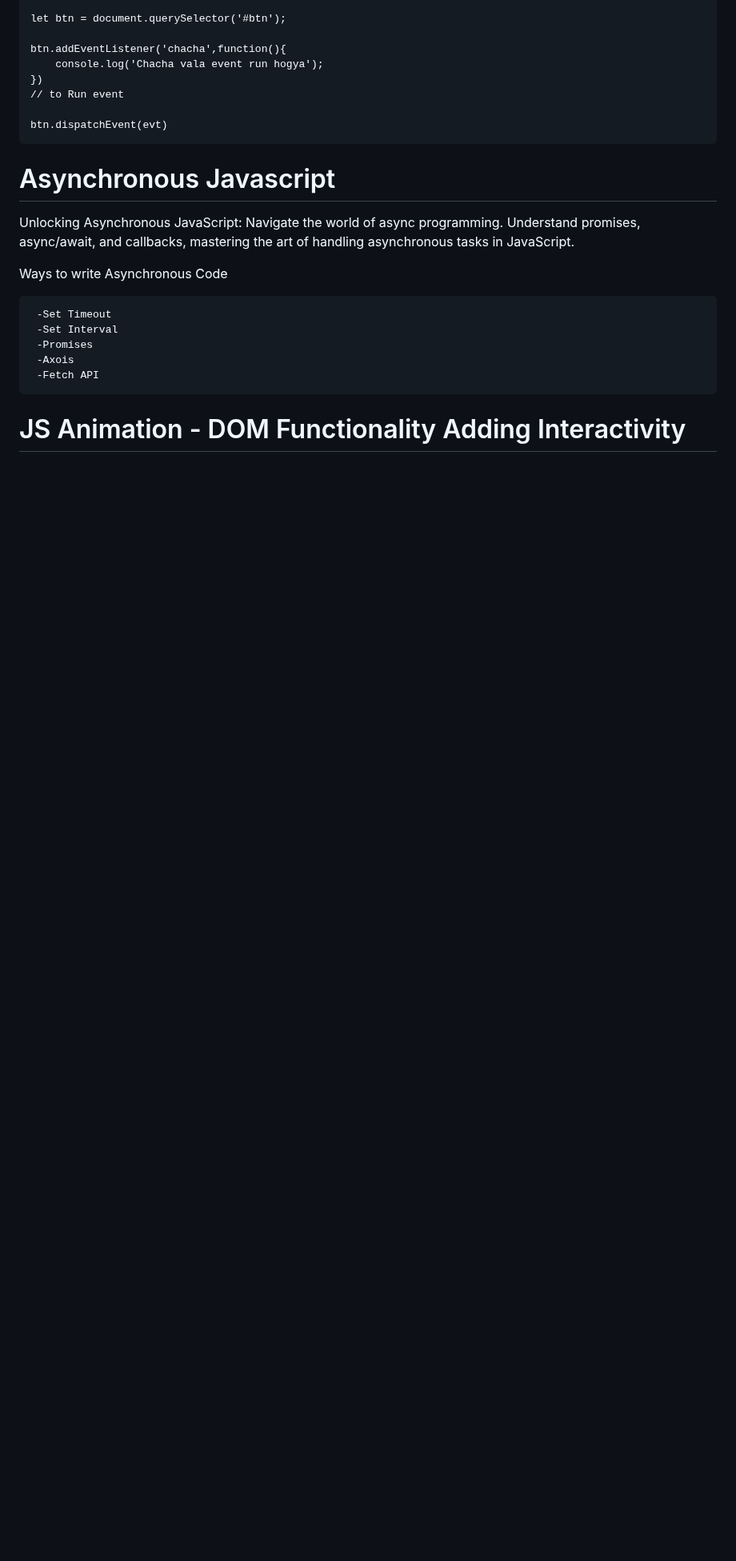
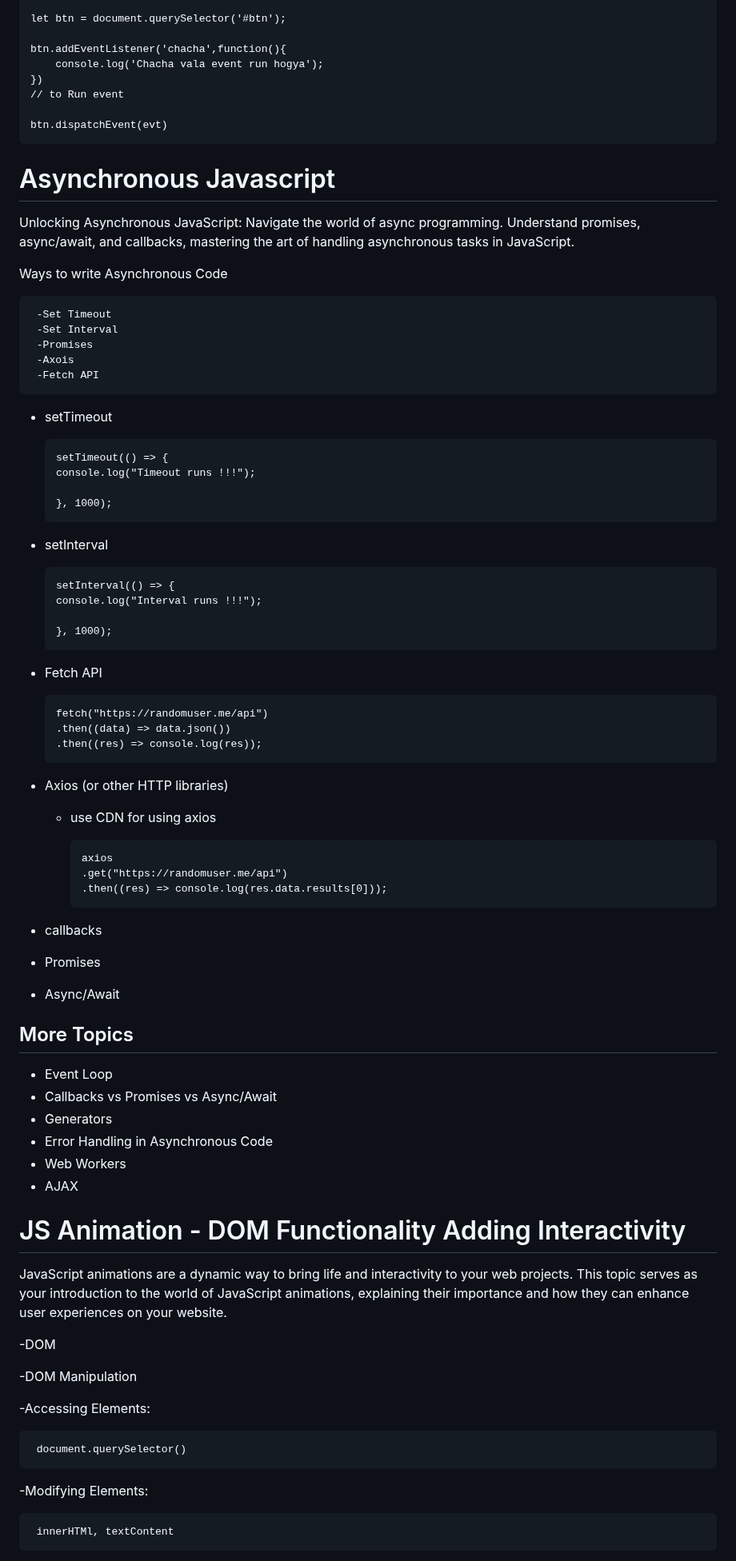
Before and after one commit to AbhishekShrivastav73/Front-End-Domination-With-Sheryians-Coding-Schools-, a Markdown page: README.md, the part around one of its changes. Shown at 80% size. Rendered like a GitHub page; blank space fills up the shorter version.

```diff
--- a/README.md
+++ b/README.md
@@ -246,4 +246,60 @@ Ways to write Asynchronous Code
      -Axois
      -Fetch API
 
+- setTimeout
+
+      setTimeout(() => {
+      console.log("Timeout runs !!!");
+
+      }, 1000);
+
+- setInterval
+
+      setInterval(() => {
+      console.log("Interval runs !!!");
+
+      }, 1000);
+
+- Fetch API
+
+      fetch("https://randomuser.me/api")
+      .then((data) => data.json())
+      .then((res) => console.log(res));
+
+- Axios (or other HTTP libraries)
+
+  - use CDN for using axios
+
+        axios
+        .get("https://randomuser.me/api")
+        .then((res) => console.log(res.data.results[0]));
+
+- callbacks
+- Promises
+- Async/Await
+
+## More Topics
+
+- Event Loop
+- Callbacks vs Promises vs Async/Await
+- Generators
+- Error Handling in Asynchronous Code
+- Web Workers
+- AJAX
+
+
 # JS Animation - DOM Functionality Adding Interactivity
+JavaScript animations are a dynamic way to bring life and interactivity to your web projects. This topic serves as your introduction to the world of JavaScript animations, explaining their importance and how they can enhance user experiences on your website.
+
+-DOM
+
+-DOM Manipulation
+
+-Accessing Elements:
+
+     document.querySelector()
+
+-Modifying Elements:
+
+     innerHTMl, textContent
+
```
Also changed, not shown: other parts of README.md (+21 -0 lines).
